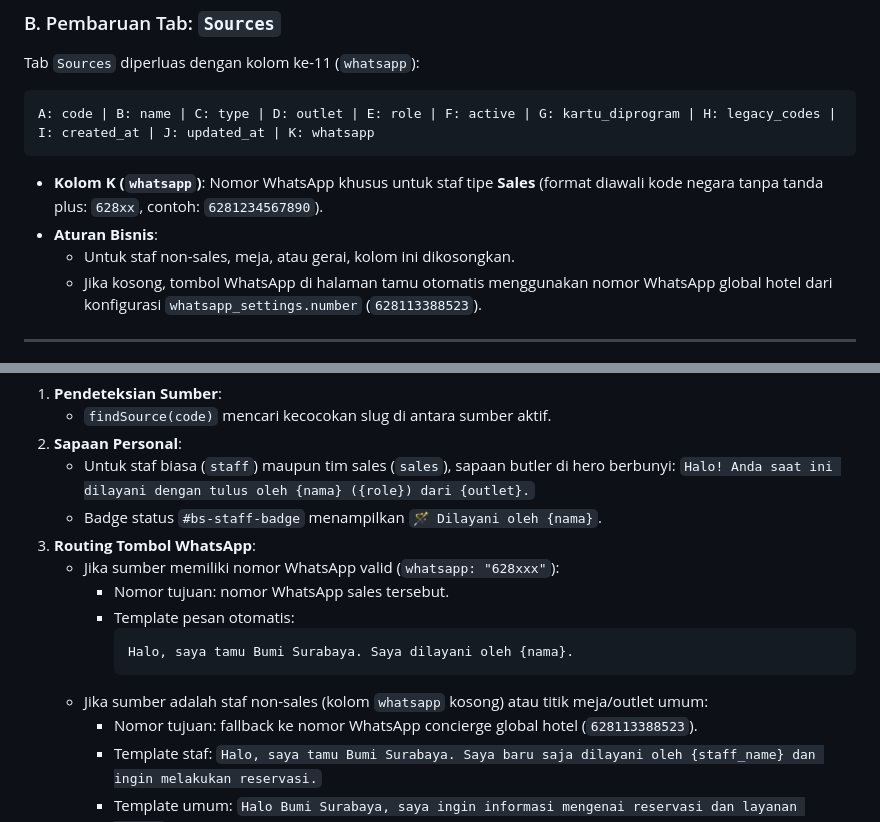
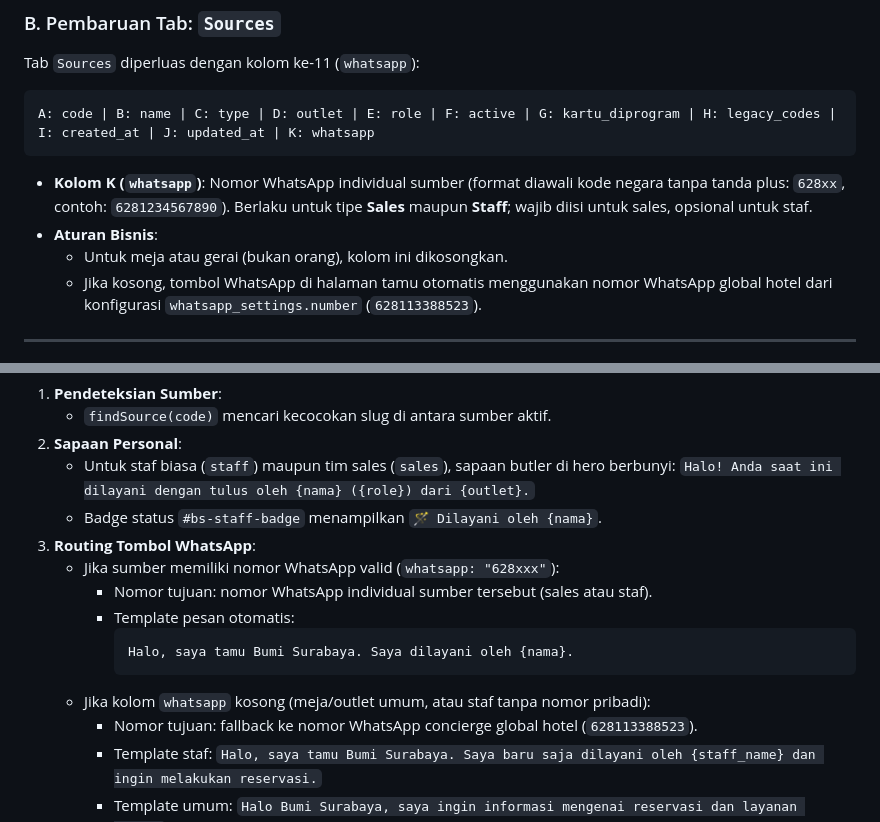
Before and after one commit to rizqiwidi/hotelbumi, a Markdown page: app/IMPLEMENTATION_NOTES.md, 2 parts joined by grey strips. GitHub-like rendering.

Commit message:
fix: WhatsApp per-staf (label opsional, routing nomor individu)

````diff
--- a/app/IMPLEMENTATION_NOTES.md
+++ b/app/IMPLEMENTATION_NOTES.md
@@ -56,9 +56,9 @@ Tab `Sources` diperluas dengan kolom ke-11 (`whatsapp`):
 A: code | B: name | C: type | D: outlet | E: role | F: active | G: kartu_diprogram | H: legacy_codes | I: created_at | J: updated_at | K: whatsapp
 ```
 
-- **Kolom K (`whatsapp`)**: Nomor WhatsApp khusus untuk staf tipe **Sales** (format diawali kode negara tanpa tanda plus: `628xx`, contoh: `6281234567890`).
+- **Kolom K (`whatsapp`)**: Nomor WhatsApp individual sumber (format diawali kode negara tanpa tanda plus: `628xx`, contoh: `6281234567890`). Berlaku untuk tipe **Sales** maupun **Staff**; wajib diisi untuk sales, opsional untuk staf.
 - **Aturan Bisnis**:
-  - Untuk staf non-sales, meja, atau gerai, kolom ini dikosongkan.
+  - Untuk meja atau gerai (bukan orang), kolom ini dikosongkan.
   - Jika kosong, tombol WhatsApp di halaman tamu otomatis menggunakan nomor WhatsApp global hotel dari konfigurasi `whatsapp_settings.number` (`628113388523`).
 
 ---
@@ -135,12 +135,12 @@ Ketika tamu mengakses URL `https://<domain>/?source=<code>`:
    - Badge status `#bs-staff-badge` menampilkan `🪄 Dilayani oleh {nama}`.
 3. **Routing Tombol WhatsApp**:
    - Jika sumber memiliki nomor WhatsApp valid (`whatsapp: "628xxx"`):
-     - Nomor tujuan: nomor WhatsApp sales tersebut.
+     - Nomor tujuan: nomor WhatsApp individual sumber tersebut (sales atau staf).
      - Template pesan otomatis:
        ```
        Halo, saya tamu Bumi Surabaya. Saya dilayani oleh {nama}.
        ```
-   - Jika sumber adalah staf non-sales (kolom `whatsapp` kosong) atau titik meja/outlet umum:
+   - Jika kolom `whatsapp` kosong (meja/outlet umum, atau staf tanpa nomor pribadi):
      - Nomor tujuan: fallback ke nomor WhatsApp concierge global hotel (`628113388523`).
      - Template staf: `Halo, saya tamu Bumi Surabaya. Saya baru saja dilayani oleh {staff_name} dan ingin melakukan reservasi.`
      - Template umum: `Halo Bumi Surabaya, saya ingin informasi mengenai reservasi dan layanan hotel.`
````
